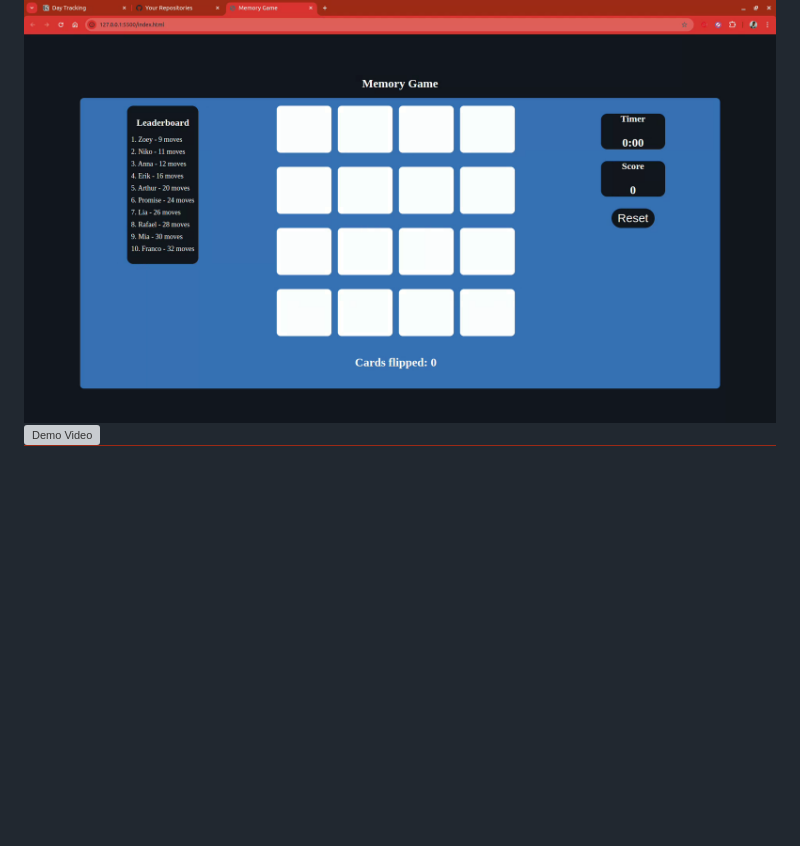
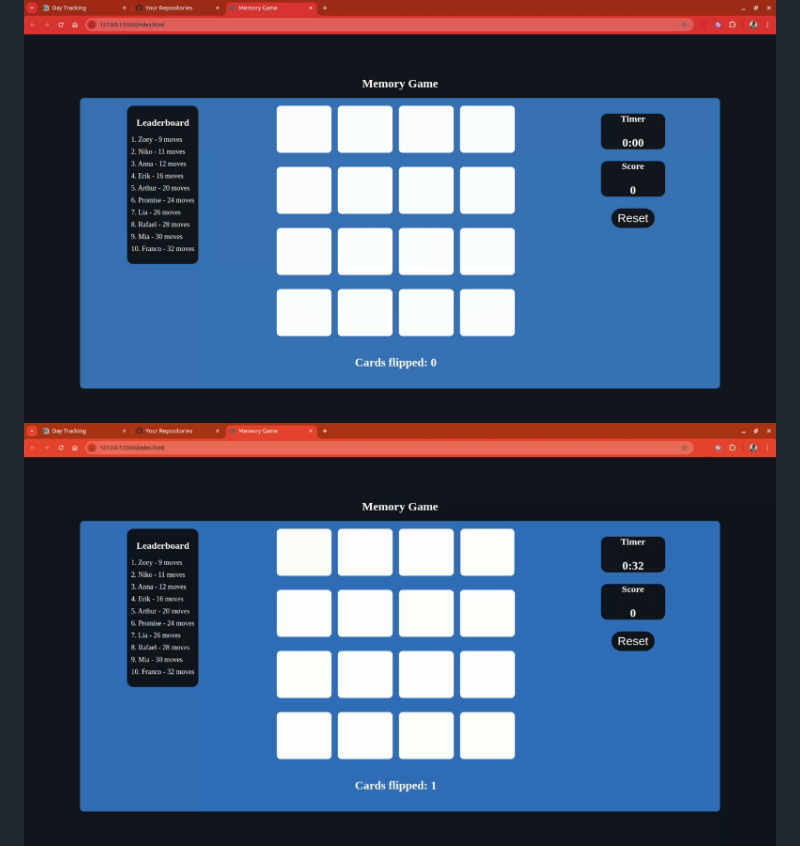
Before and after one commit to NkosiMlaba/javascript-memory-game, a Markdown page: README.md, the part around the change. GitHub-like rendering; pictures changed too: program-output/memorygamevideo.gif (added); blank space fills up the shorter version; grey boxes are pictures that could not be loaded.

Commit message:
changed video to gif format

```diff
--- a/README.md
+++ b/README.md
@@ -3,7 +3,7 @@ This is a memory game developed in html, css and javascript. It is a game where
 
 ## Output
 ![Project Logo](program-output/vlcsnap-2024-09-19-07h21m23s312.png)
-![Demo Video](program-output/memorygamevideo.mp4)
+![Demo Video](program-output/memorygamevideo.gif)
 ![Project Logo](program-output/vlcsnap-2024-09-19-07h20m48s035.png)
 
 
```
Also changed, not shown: 1 other file.
